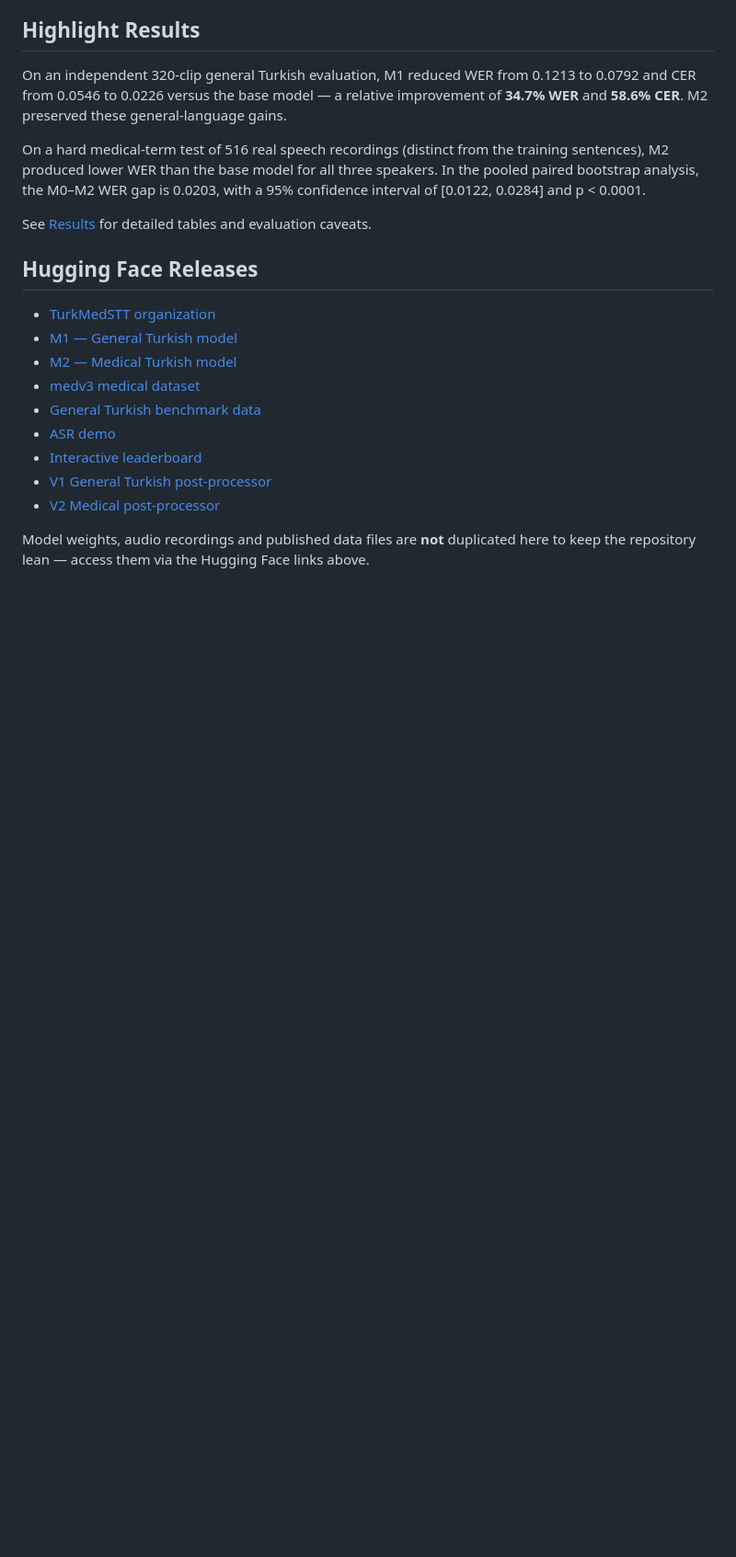
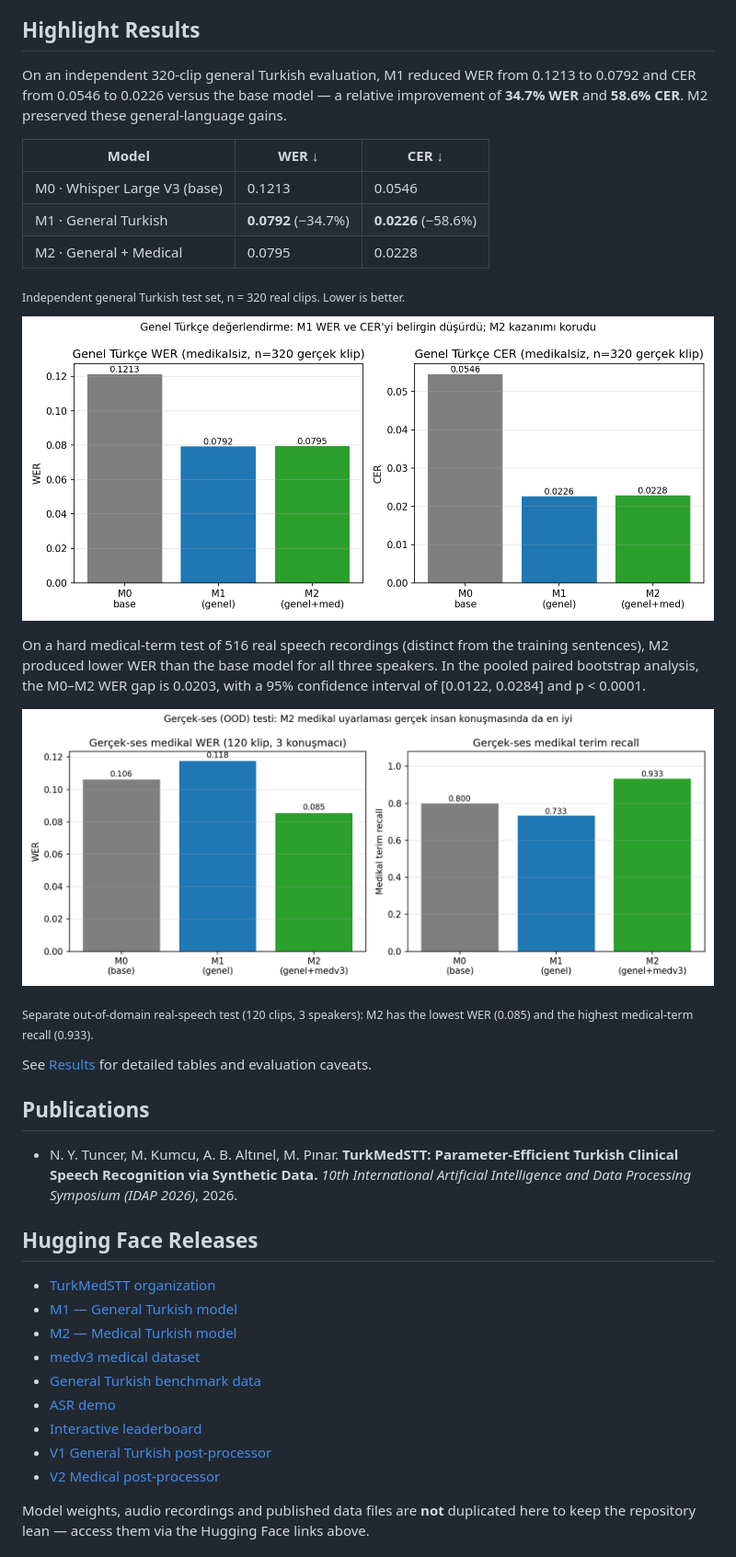
Before and after one commit to yagmurtncr/turkmedstt, a Markdown page: README.md, the part around one of its changes. Shown at 92% size. Drawn GitHub-style; blank space fills up the shorter version.

Commit message:
README: add pipeline diagram, results table and figures, publications

```diff
--- a/README.md
+++ b/README.md
@@ -44,12 +82,32 @@ On an independent 320-clip general Turkish evaluation, M1 reduced WER from 0.121
 and CER from 0.0546 to 0.0226 versus the base model — a relative improvement of **34.7% WER**
 and **58.6% CER**. M2 preserved these general-language gains.
 
+| Model | WER ↓ | CER ↓ |
+|---|---|---|
+| M0 · Whisper Large V3 (base) | 0.1213 | 0.0546 |
+| M1 · General Turkish | **0.0792** (−34.7%) | **0.0226** (−58.6%) |
+| M2 · General + Medical | 0.0795 | 0.0228 |
+
+<sub>Independent general Turkish test set, n = 320 real clips. Lower is better.</sub>
+
+![General Turkish WER and CER for M0, M1 and M2](docs/figures/fig_general_turkish_clean.png)
+
 On a hard medical-term test of 516 real speech recordings (distinct from the training
 sentences), M2 produced lower WER than the base model for all three speakers. In the pooled
 paired bootstrap analysis, the M0–M2 WER gap is 0.0203, with a 95% confidence interval of
 [0.0122, 0.0284] and p < 0.0001.
 
+![Real-speech medical test: WER and medical-term recall for M0, M1 and M2](docs/figures/fig_real_speech_m012.png)
+
+<sub>Separate out-of-domain real-speech test (120 clips, 3 speakers): M2 has the lowest WER (0.085) and the highest medical-term recall (0.933).</sub>
+
 See [Results](docs/RESULTS.md) for detailed tables and evaluation caveats.
+
+## Publications
+
+- N. Y. Tuncer, M. Kumcu, A. B. Altınel, M. Pınar. **TurkMedSTT: Parameter-Efficient Turkish Clinical Speech
+  Recognition via Synthetic Data.** *10th International Artificial Intelligence and Data Processing Symposium
+  (IDAP 2026)*, 2026.
 
 ## Hugging Face Releases
 
```
Also changed, not shown: other parts of README.md (+38 -0 lines).
